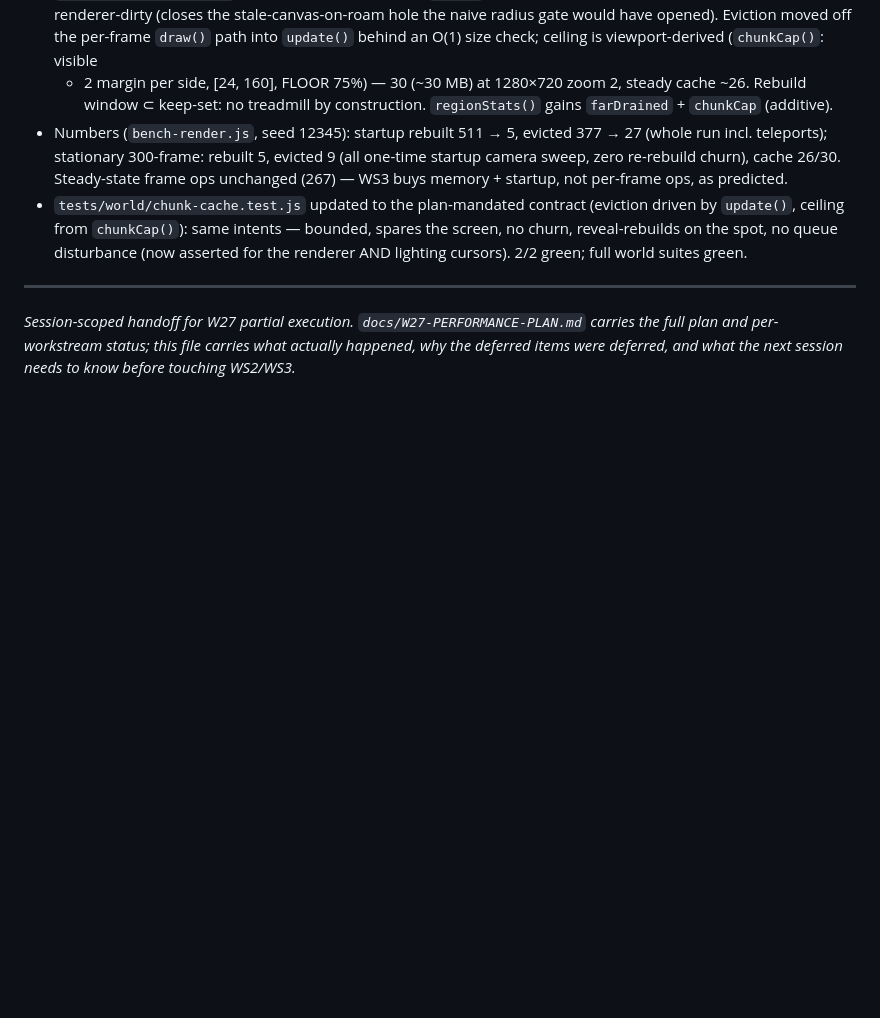
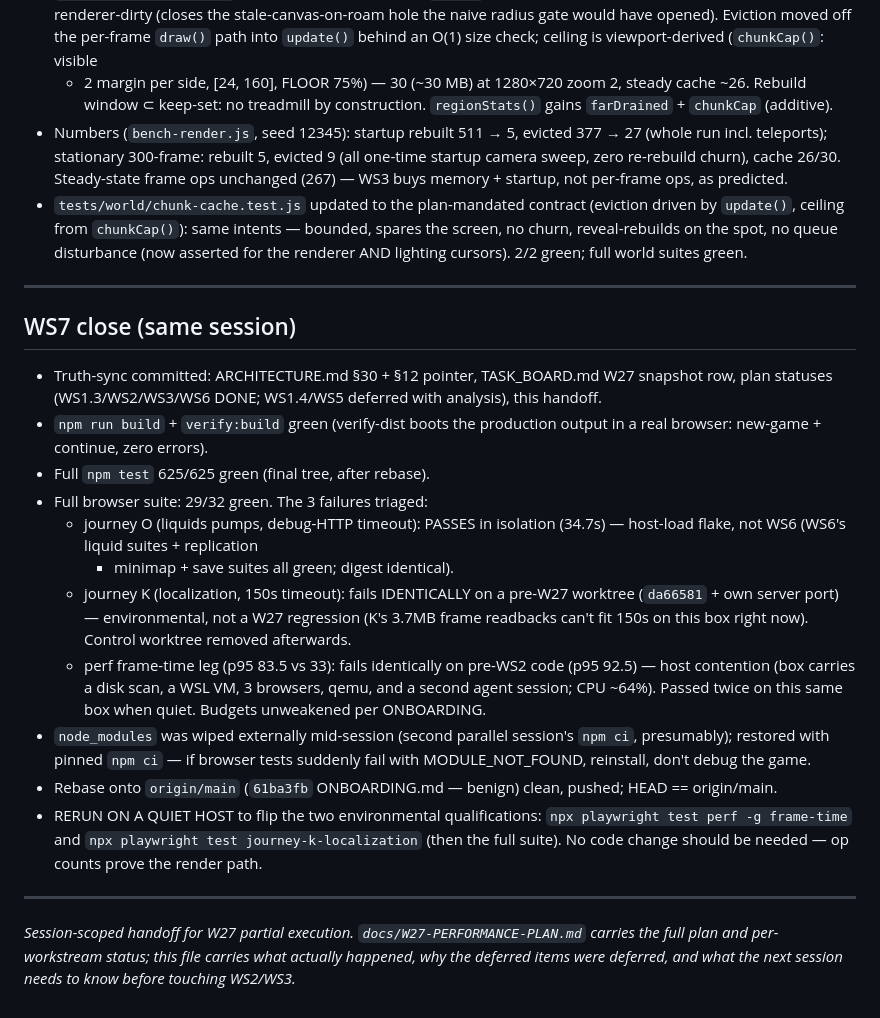
Before and after one commit to quantdale/clone-terraria-, a Markdown page: docs/HANDOFF-W27-performance.md, the part around the change. Drawn GitHub-style; blank space fills up the shorter version.

```diff
--- a/docs/HANDOFF-W27-performance.md
+++ b/docs/HANDOFF-W27-performance.md
@@ -454,6 +454,39 @@ gate errors on a missing config.
   cursors). 2/2 green; full world suites green.
 
 ---
+
+## WS7 close (same session)
+
+- Truth-sync committed: ARCHITECTURE.md §30 + §12 pointer, TASK_BOARD.md
+  W27 snapshot row, plan statuses (WS1.3/WS2/WS3/WS6 DONE; WS1.4/WS5
+  deferred with analysis), this handoff.
+- `npm run build` + `verify:build` green (verify-dist boots the production
+  output in a real browser: new-game + continue, zero errors).
+- Full `npm test` 625/625 green (final tree, after rebase).
+- Full browser suite: 29/32 green. The 3 failures triaged:
+  - journey O (liquids pumps, debug-HTTP timeout): PASSES in isolation
+    (34.7s) — host-load flake, not WS6 (WS6's liquid suites + replication
+    + minimap + save suites all green; digest identical).
+  - journey K (localization, 150s timeout): fails IDENTICALLY on a
+    pre-W27 worktree (`da66581` + own server port) — environmental, not a
+    W27 regression (K's 3.7MB frame readbacks can't fit 150s on this box
+    right now). Control worktree removed afterwards.
+  - perf frame-time leg (p95 83.5 vs 33): fails identically on pre-WS2
+    code (p95 92.5) — host contention (box carries a disk scan, a WSL VM,
+    3 browsers, qemu, and a second agent session; CPU ~64%). Passed
+    twice on this same box when quiet. Budgets unweakened per ONBOARDING.
+- `node_modules` was wiped externally mid-session (second parallel
+  session's `npm ci`, presumably); restored with pinned `npm ci` — if
+  browser tests suddenly fail with MODULE_NOT_FOUND, reinstall, don't
+  debug the game.
+- Rebase onto `origin/main` (`61ba3fb` ONBOARDING.md — benign) clean,
+  pushed; HEAD == origin/main.
+- RERUN ON A QUIET HOST to flip the two environmental qualifications:
+  `npx playwright test perf -g frame-time` and
+  `npx playwright test journey-k-localization` (then the full suite).
+  No code change should be needed — op counts prove the render path.
+
+---
 *Session-scoped handoff for W27 partial execution. `docs/W27-PERFORMANCE-PLAN.md`
 carries the full plan and per-workstream status; this file carries what
 actually happened, why the deferred items were deferred, and what the next
```
Also changed, not shown: .agent/EXECUTION_PROMPT.md (+26 -1 lines).
